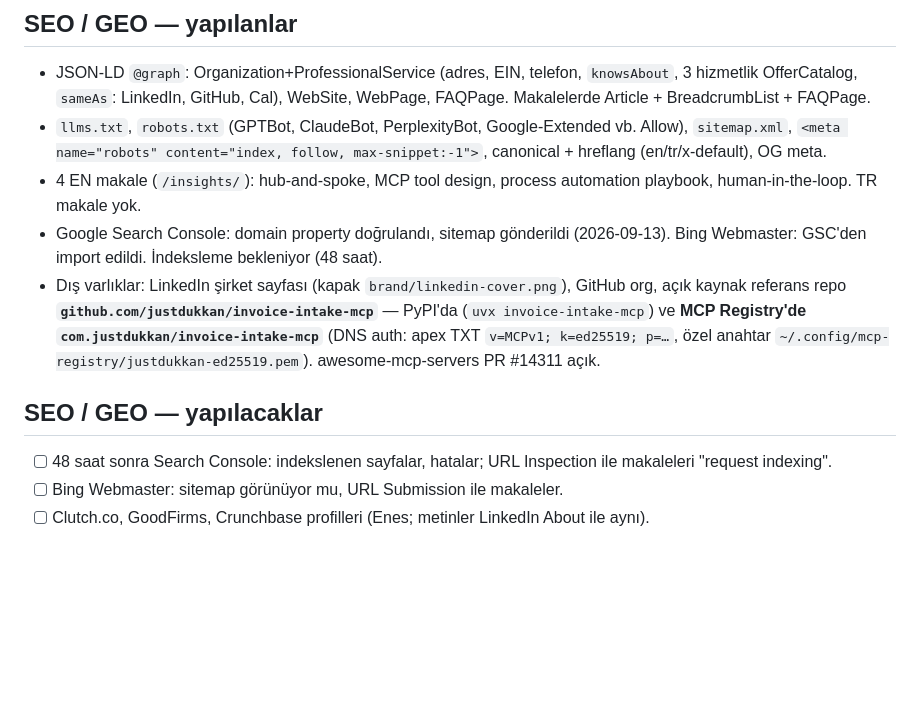
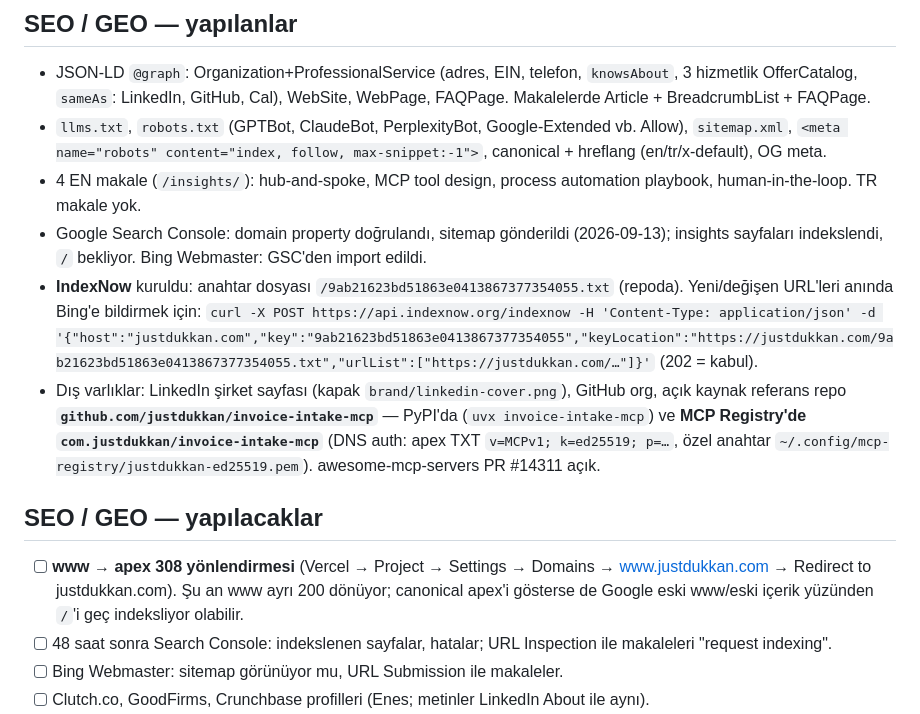
Before and after one commit to justdukkan/justdukkan, a Markdown page: CLAUDE.md, the part around the change. Drawn GitHub-style; blank space fills up the shorter version.

Commit message:
CLAUDE.md: IndexNow and www redirect notes
Co-Authored-By: Claude Opus 5 (1M context) <noreply@anthropic.com>
Claude-Session: https://claude.ai/code/session_017rd9xU85434cF7o4dUciiV

```diff
--- a/CLAUDE.md
+++ b/CLAUDE.md
@@ -63,11 +63,14 @@ Hero → Model logoları bandı (Claude, ChatGPT, Gemini, Kimi, DeepSeek, Mistra
 - JSON-LD `@graph`: Organization+ProfessionalService (adres, EIN, telefon, `knowsAbout`, 3 hizmetlik OfferCatalog, `sameAs`: LinkedIn, GitHub, Cal), WebSite, WebPage, FAQPage. Makalelerde Article + BreadcrumbList + FAQPage.
 - `llms.txt`, `robots.txt` (GPTBot, ClaudeBot, PerplexityBot, Google-Extended vb. Allow), `sitemap.xml`, `<meta name="robots" content="index, follow, max-snippet:-1">`, canonical + hreflang (en/tr/x-default), OG meta.
 - 4 EN makale (`/insights/`): hub-and-spoke, MCP tool design, process automation playbook, human-in-the-loop. TR makale yok.
-- Google Search Console: domain property doğrulandı, sitemap gönderildi (2026-09-13). Bing Webmaster: GSC'den import edildi. İndeksleme bekleniyor (48 saat).
+- Google Search Console: domain property doğrulandı, sitemap gönderildi (2026-09-13); insights sayfaları indekslendi, `/` bekliyor. Bing Webmaster: GSC'den import edildi.
+- **IndexNow** kuruldu: anahtar dosyası `/9ab21623bd51863e0413867377354055.txt` (repoda). Yeni/değişen URL'leri anında Bing'e bildirmek için:
+  `curl -X POST https://api.indexnow.org/indexnow -H 'Content-Type: application/json' -d '{"host":"justdukkan.com","key":"9ab21623bd51863e0413867377354055","keyLocation":"https://justdukkan.com/9ab21623bd51863e0413867377354055.txt","urlList":["https://justdukkan.com/…"]}'` (202 = kabul).
 - Dış varlıklar: LinkedIn şirket sayfası (kapak `brand/linkedin-cover.png`), GitHub org, açık kaynak referans repo **`github.com/justdukkan/invoice-intake-mcp`** — PyPI'da (`uvx invoice-intake-mcp`) ve **MCP Registry'de `com.justdukkan/invoice-intake-mcp`** (DNS auth: apex TXT `v=MCPv1; k=ed25519; p=…`, özel anahtar `~/.config/mcp-registry/justdukkan-ed25519.pem`). awesome-mcp-servers PR #14311 açık.
 
 ## SEO / GEO — yapılacaklar
 
+- [ ] **www → apex 308 yönlendirmesi** (Vercel → Project → Settings → Domains → www.justdukkan.com → Redirect to justdukkan.com). Şu an www ayrı 200 dönüyor; canonical apex'i gösterse de Google eski www/eski içerik yüzünden `/`'i geç indeksliyor olabilir.
 - [ ] 48 saat sonra Search Console: indekslenen sayfalar, hatalar; URL Inspection ile makaleleri "request indexing".
 - [ ] Bing Webmaster: sitemap görünüyor mu, URL Submission ile makaleler.
 - [ ] Clutch.co, GoodFirms, Crunchbase profilleri (Enes; metinler LinkedIn About ile aynı).
```
